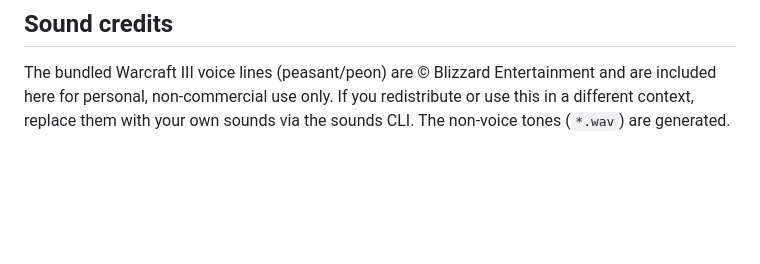
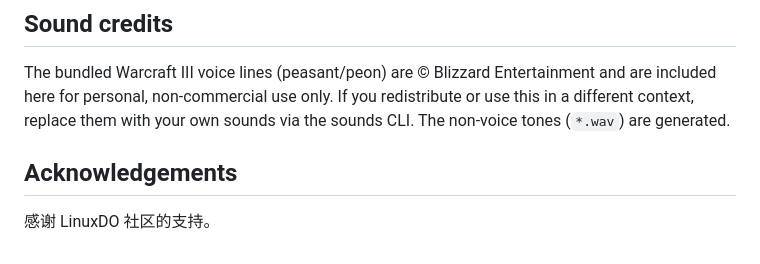
Before and after one commit to fulln/Claude-Warcraft3-Notifier, a Markdown page: README.md, the part around the change. Rendered like a GitHub page; blank space fills up the shorter version.

Commit message:
Thank the LinuxDO community in the README
Co-Authored-By: Claude Opus 4.8 (1M context) <noreply@anthropic.com>

```diff
--- a/README.md
+++ b/README.md
@@ -159,3 +159,7 @@ The bundled Warcraft III voice lines (peasant/peon) are © Blizzard
 Entertainment and are included here for personal, non-commercial use only. If
 you redistribute or use this in a different context, replace them with your own
 sounds via the sounds CLI. The non-voice tones (`*.wav`) are generated.
+
+## Acknowledgements
+
+感谢 LinuxDO 社区的支持。
```
